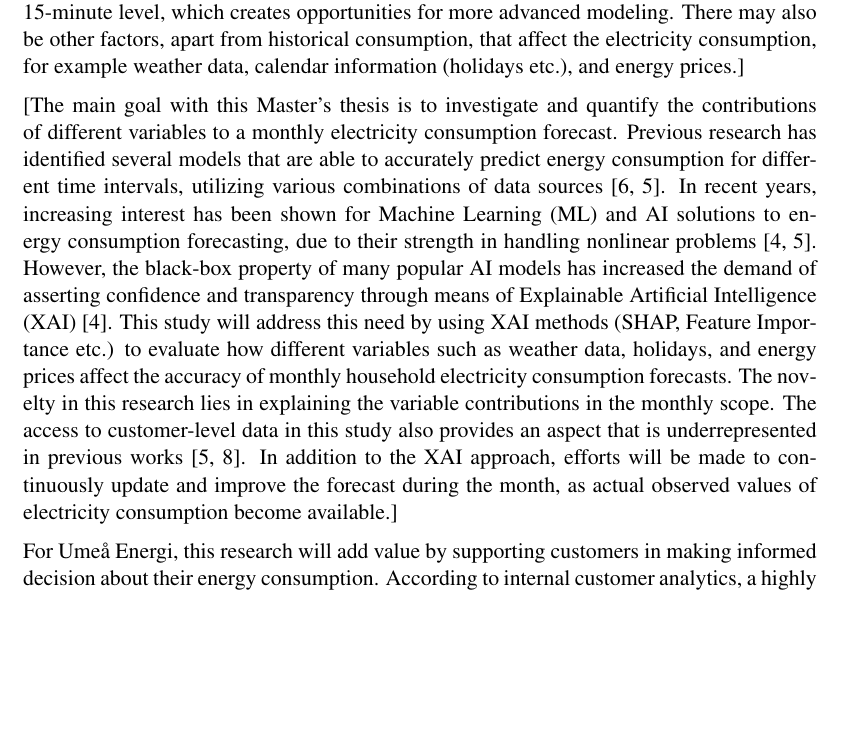
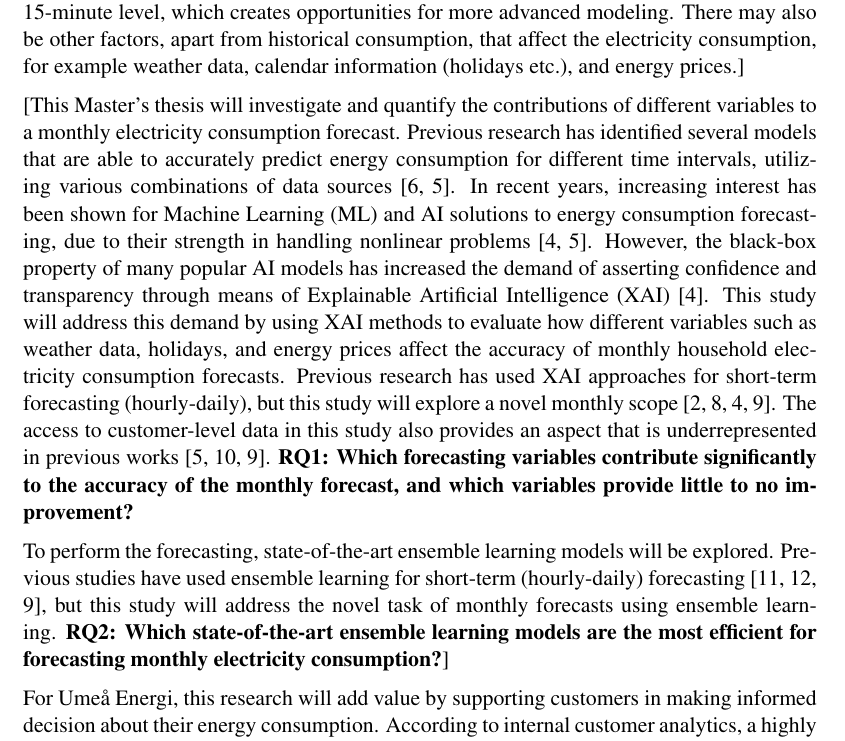
Before and after one commit to k4tttt/exjobb_rapport, a LaTeX thesis (thesis.tex, which reads chapters/introduction.tex): part of page 7 of 29, cut so that both start at the same text, the shorter picture padded with empty space. Compiled offline with pdfLaTeX.

Commit message:
add rqs from project plan to intro

```diff
--- a/chapters/introduction.tex
+++ b/chapters/introduction.tex
@@ -15,7 +15,10 @@ Previous research has identified various models for predicting electricity consu
 
 [To address this need, Umeå Energi has worked on developing and improving their interfaces for customers, for example by developing an application for private customers. According to customer analytics from Umeå Energi, a highly requested feature is to receive an estimation of both the electricity consumption and the electricity cost before the invoice arrives. Currently, Umeå Energi has developed a linear regression model to forecast the consumption for the current month. The model is based on historical consumption and temperature, aggregated by month. For certain customer groups, Umeå Energi has access to high definition measurement data where customer electricity consumption is registered on a 15-minute level, which creates opportunities for more advanced modeling. There may also be other factors, apart from historical consumption, that affect the electricity consumption, for example weather data, calendar information (holidays etc.), and energy prices.]
 
-[The main goal with this Master's thesis is to investigate and quantify the contributions of different variables to a monthly electricity consumption forecast. Previous research has identified several models that are able to accurately predict energy consumption for different time intervals, utilizing various combinations of data sources \cite{deb_review_2017, mat_daut_building_2017}. In recent years, increasing interest has been shown for Machine Learning (ML) and AI solutions to energy consumption forecasting, due to their strength in handling nonlinear problems \cite{janjua_enhancing_2024,mat_daut_building_2017}. However, the black-box property of many popular AI models has increased the demand of asserting confidence and transparency through means of Explainable Artificial Intelligence (XAI) \cite{janjua_enhancing_2024}. This study will address this need by using XAI methods (SHAP, Feature Importance etc.) to evaluate how different variables such as weather data, holidays, and energy prices affect the accuracy of monthly household electricity consumption forecasts. The novelty in this research lies in explaining the variable contributions in the monthly scope. The access to customer-level data in this study also provides an aspect that is underrepresented in previous works \cite{mat_daut_building_2017,lazzari_user_2022}. In addition to the XAI approach, efforts will be made to continuously update and improve the forecast during the month, as actual observed values of electricity consumption become available.]
+[This Master's thesis will investigate and quantify the contributions of different variables to a monthly electricity consumption forecast. Previous research has identified several models that are able to accurately predict energy consumption for different time intervals, utilizing various combinations of data sources \cite{deb_review_2017, mat_daut_building_2017}. In recent years, increasing interest has been shown for Machine Learning (ML) and AI solutions to energy consumption forecasting, due to their strength in handling nonlinear problems \cite{janjua_enhancing_2024,mat_daut_building_2017}. However, the black-box property of many popular AI models has increased the demand of asserting confidence and transparency through means of Explainable Artificial Intelligence (XAI) \cite{janjua_enhancing_2024}. This study will address this demand by using XAI methods to evaluate how different variables such as weather data, holidays, and energy prices affect the accuracy of monthly household electricity consumption forecasts. Previous research has used XAI approaches for short-term forecasting (hourly-daily), but this study will explore a novel monthly scope \cite{sim_explainable_2022,maarif_energy_2023,janjua_enhancing_2024,moon_advancing_2024}. The access to customer-level data in this study also provides an aspect that is underrepresented in previous works \cite{mat_daut_building_2017,lazzari_user_2022,moon_advancing_2024}.  \textbf{RQ1: Which forecasting variables contribute significantly to the accuracy of the monthly forecast, and which variables provide little to no improvement?}
+%The monthly scope may have different importance for certain variables compared to the short-term forecasts.
+
+To perform the forecasting, state-of-the-art ensemble learning models will be explored. Previous studies have used ensemble learning for short-term (hourly-daily) forecasting \cite{divina_stacking_2018,pinto_ensemble_2021,moon_advancing_2024}, but this study will address the novel task of monthly forecasts using ensemble learning. \textbf{RQ2: Which state-of-the-art ensemble learning models are the most efficient for forecasting monthly electricity consumption?}]
 
 For Umeå Energi, this research will add value by supporting customers in making informed decision about their energy consumption. According to internal customer analytics, a highly requested feature is to receive an estimation of both the electricity consumption and the electricity cost before the invoice arrives. Umeå Energi is currently in the process of launching an application for private customers. The ultimate goal is to include to monthly consumption forecasts in the application.
 
```
Also changed, not shown: thesis.pdf.
